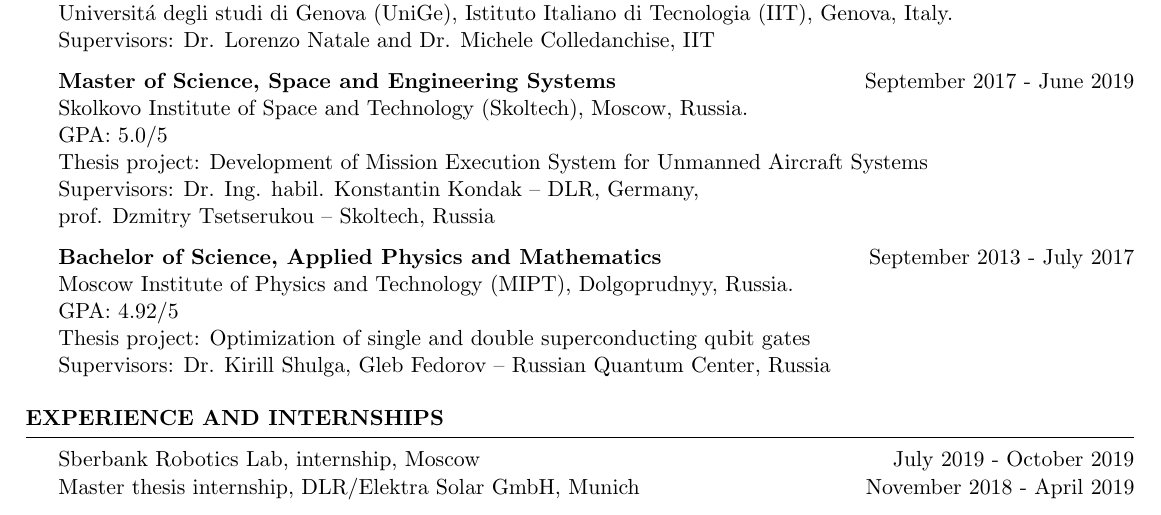
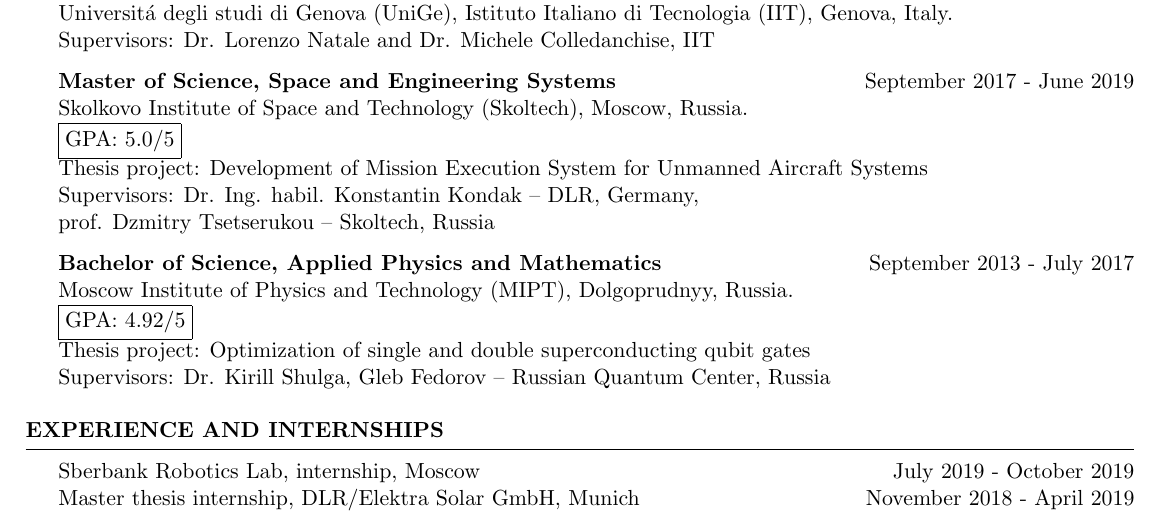
Before and after one commit to safoex/cv, a LaTeX CV (cv_4.tex): part of page 1 of 2, cut so that both start at the same text. Compiled offline with pdfLaTeX.

Commit message:
Updates from Overleaf

```diff
--- a/cv_4.tex
+++ b/cv_4.tex
@@ -56,7 +56,7 @@
 \\
 Skolkovo Institute of Space and Technology (Skoltech), Moscow, Russia.
 \\
-GPA: 5.0/5
+\fbox{GPA: 5.0/5}
 \\
 {Thesis project: Development of Mission Execution System for Unmanned Aircraft Systems}
 \\
@@ -67,7 +67,7 @@
 \\
 Moscow Institute of Physics and Technology (MIPT), Dolgoprudnyy, Russia.
 \\
-GPA: 4.92/5
+\fbox{GPA: 4.92/5}
 \\
 Thesis project: Optimization of single and double superconducting qubit gates
 \\
```
